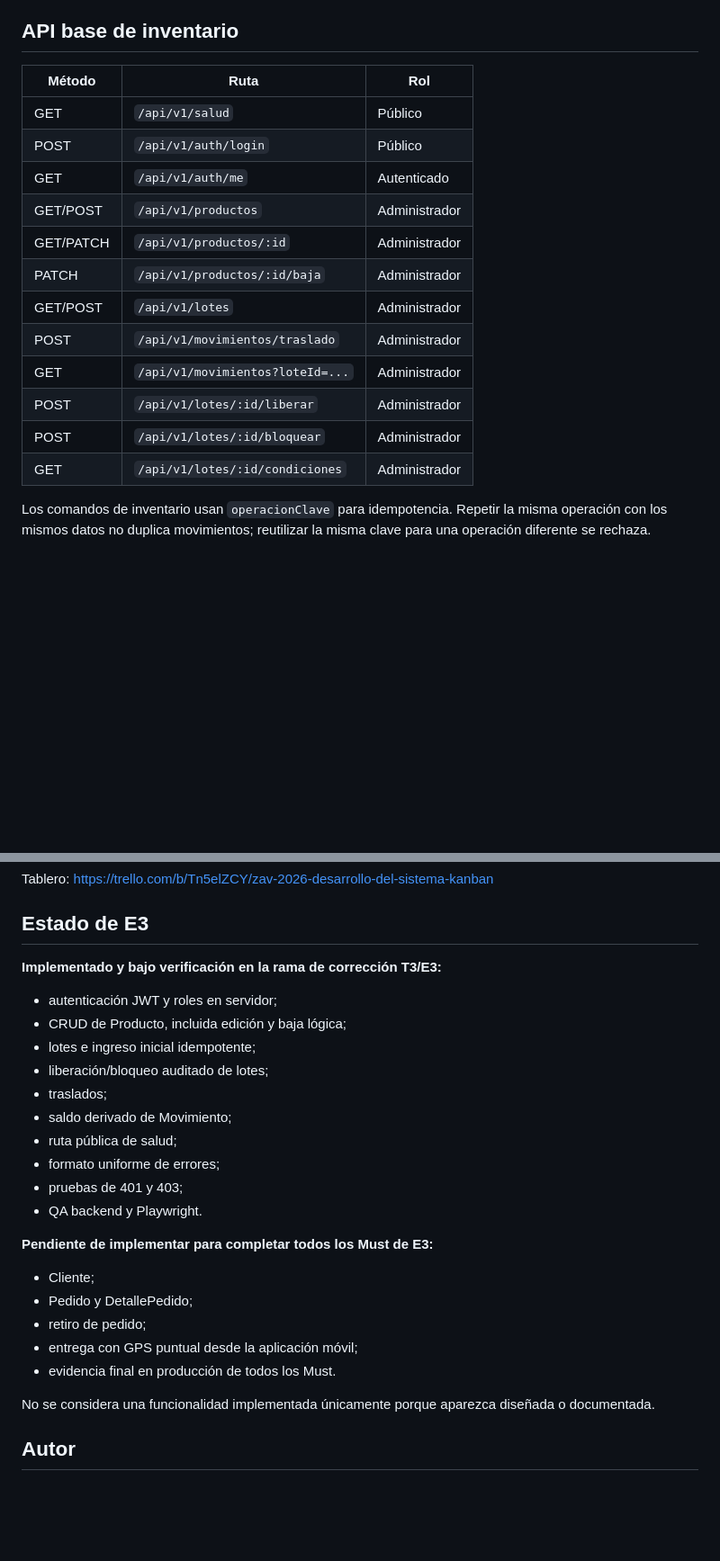
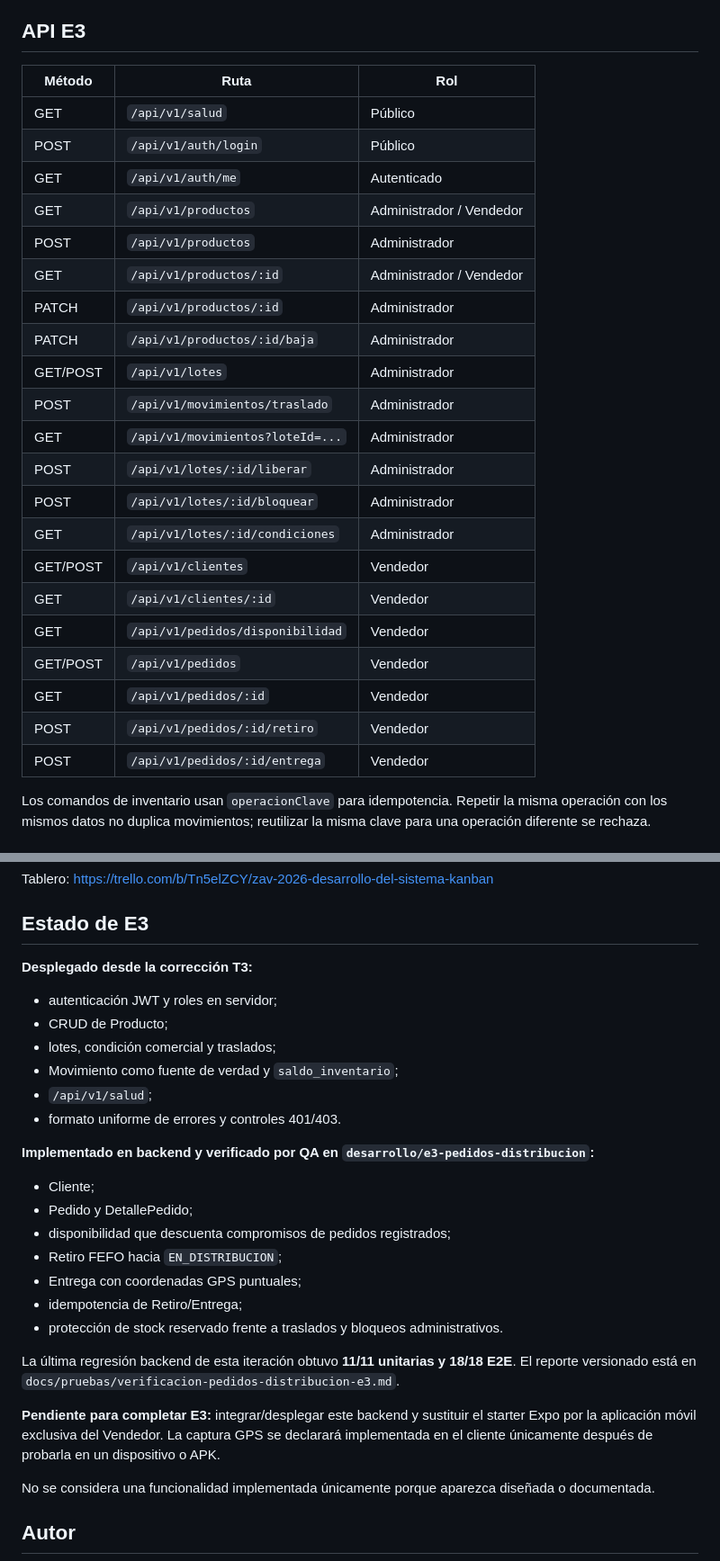
Before and after one commit to RubenMealla/zav-sistema, a Markdown page: README.md, 2 parts joined by grey strips. Shown at 90% size. Rendered like a GitHub page; blank space fills up the shorter version.

Commit message:
docs: actualizar estado backend E3 y rutas de Vendedor

```diff
--- a/README.md
+++ b/README.md
@@ -126,15 +126,17 @@ Nunca se versionan archivos `.env`, cadenas de conexión reales, tokens, contras
 - Los errores internos no deben exponer trazas, contraseñas ni secretos.
 - La baja de Producto es lógica y preserva trazabilidad histórica.
 
-## API base de inventario
+## API E3
 
 | Método | Ruta | Rol |
 |---|---|---|
 | GET | `/api/v1/salud` | Público |
 | POST | `/api/v1/auth/login` | Público |
 | GET | `/api/v1/auth/me` | Autenticado |
-| GET/POST | `/api/v1/productos` | Administrador |
-| GET/PATCH | `/api/v1/productos/:id` | Administrador |
+| GET | `/api/v1/productos` | Administrador / Vendedor |
+| POST | `/api/v1/productos` | Administrador |
+| GET | `/api/v1/productos/:id` | Administrador / Vendedor |
+| PATCH | `/api/v1/productos/:id` | Administrador |
 | PATCH | `/api/v1/productos/:id/baja` | Administrador |
 | GET/POST | `/api/v1/lotes` | Administrador |
 | POST | `/api/v1/movimientos/traslado` | Administrador |
@@ -142,6 +144,13 @@ Nunca se versionan archivos `.env`, cadenas de conexión reales, tokens, contras
 | POST | `/api/v1/lotes/:id/liberar` | Administrador |
 | POST | `/api/v1/lotes/:id/bloquear` | Administrador |
 | GET | `/api/v1/lotes/:id/condiciones` | Administrador |
+| GET/POST | `/api/v1/clientes` | Vendedor |
+| GET | `/api/v1/clientes/:id` | Vendedor |
+| GET | `/api/v1/pedidos/disponibilidad` | Vendedor |
+| GET/POST | `/api/v1/pedidos` | Vendedor |
+| GET | `/api/v1/pedidos/:id` | Vendedor |
+| POST | `/api/v1/pedidos/:id/retiro` | Vendedor |
+| POST | `/api/v1/pedidos/:id/entrega` | Vendedor |
 
 Los comandos de inventario usan `operacionClave` para idempotencia. Repetir la misma operación con los mismos datos no duplica movimientos; reutilizar la misma clave para una operación diferente se rechaza.
 
@@ -189,26 +198,28 @@ Tablero: https://trello.com/b/Tn5elZCY/zav-2026-desarrollo-del-sistema-kanban
 
 ## Estado de E3
 
-**Implementado y bajo verificación en la rama de corrección T3/E3:**
+**Desplegado desde la corrección T3:**
 
 - autenticación JWT y roles en servidor;
-- CRUD de Producto, incluida edición y baja lógica;
-- lotes e ingreso inicial idempotente;
-- liberación/bloqueo auditado de lotes;
-- traslados;
-- saldo derivado de Movimiento;
-- ruta pública de salud;
-- formato uniforme de errores;
-- pruebas de 401 y 403;
-- QA backend y Playwright.
+- CRUD de Producto;
+- lotes, condición comercial y traslados;
+- Movimiento como fuente de verdad y `saldo_inventario`;
+- `/api/v1/salud`;
+- formato uniforme de errores y controles 401/403.
 
-**Pendiente de implementar para completar todos los Must de E3:**
+**Implementado en backend y verificado por QA en `desarrollo/e3-pedidos-distribucion`:**
 
 - Cliente;
 - Pedido y DetallePedido;
-- retiro de pedido;
-- entrega con GPS puntual desde la aplicación móvil;
-- evidencia final en producción de todos los Must.
+- disponibilidad que descuenta compromisos de pedidos registrados;
+- Retiro FEFO hacia `EN_DISTRIBUCION`;
+- Entrega con coordenadas GPS puntuales;
+- idempotencia de Retiro/Entrega;
+- protección de stock reservado frente a traslados y bloqueos administrativos.
+
+La última regresión backend de esta iteración obtuvo **11/11 unitarias y 18/18 E2E**. El reporte versionado está en `docs/pruebas/verificacion-pedidos-distribucion-e3.md`.
+
+**Pendiente para completar E3:** integrar/desplegar este backend y sustituir el starter Expo por la aplicación móvil exclusiva del Vendedor. La captura GPS se declarará implementada en el cliente únicamente después de probarla en un dispositivo o APK.
 
 No se considera una funcionalidad implementada únicamente porque aparezca diseñada o documentada.
 
```
